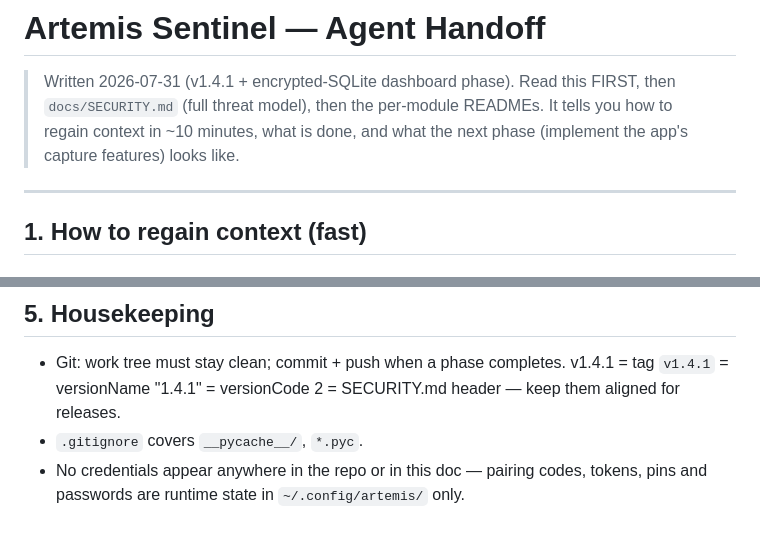
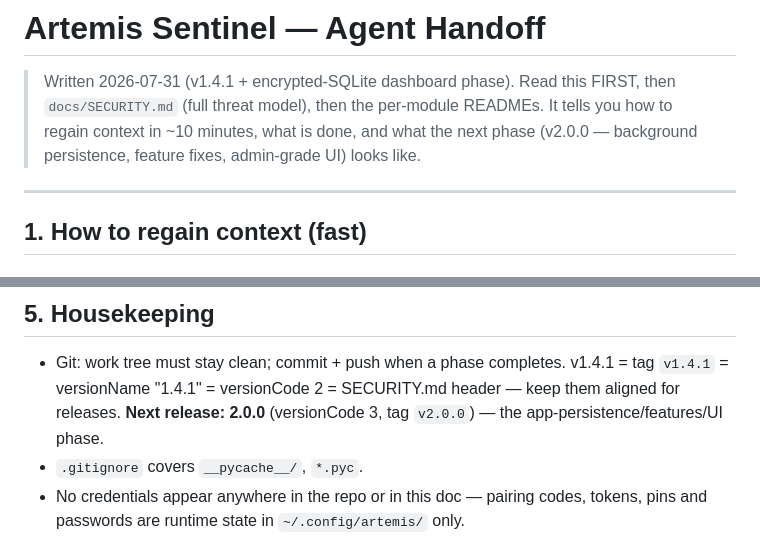
Before and after one commit to SaptodeepSarkar/Artemis, a Markdown page: docs/AGENT_HANDOFF.md, 2 parts joined by grey strips. Rendered like a GitHub page.

```diff
--- a/docs/AGENT_HANDOFF.md
+++ b/docs/AGENT_HANDOFF.md
@@ -3,8 +3,8 @@
 > Written 2026-07-31 (v1.4.1 + encrypted-SQLite dashboard phase).
 > Read this FIRST, then `docs/SECURITY.md` (full threat model), then the
 > per-module READMEs. It tells you how to regain context in ~10 minutes,
-> what is done, and what the next phase (implement the app's capture
-> features) looks like.
+> what is done, and what the next phase (v2.0.0 — background persistence,
+> feature fixes, admin-grade UI) looks like.
 
 ---
 
@@ -239,7 +305,8 @@ dashboard's media catalogue.**
 
 - Git: work tree must stay clean; commit + push when a phase completes.
   v1.4.1 = tag `v1.4.1` = versionName "1.4.1" = versionCode 2 = SECURITY.md
-  header — keep them aligned for releases.
+  header — keep them aligned for releases. **Next release: 2.0.0**
+  (versionCode 3, tag `v2.0.0`) — the app-persistence/features/UI phase.
 - `.gitignore` covers `__pycache__/`, `*.pyc`.
 - No credentials appear anywhere in the repo or in this doc — pairing codes,
   tokens, pins and passwords are runtime state in `~/.config/artemis/` only.
```
Also changed, not shown: other parts of docs/AGENT_HANDOFF.md (+111 -45 lines).
